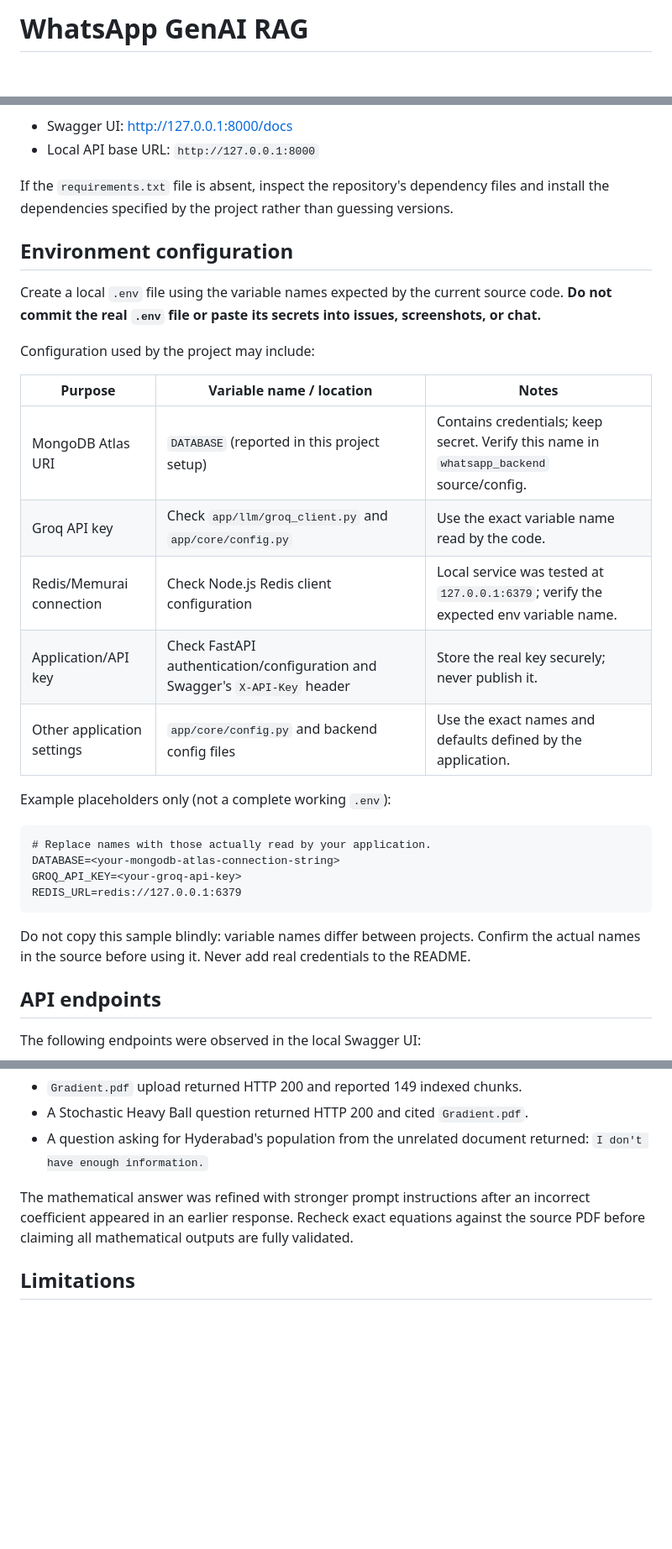
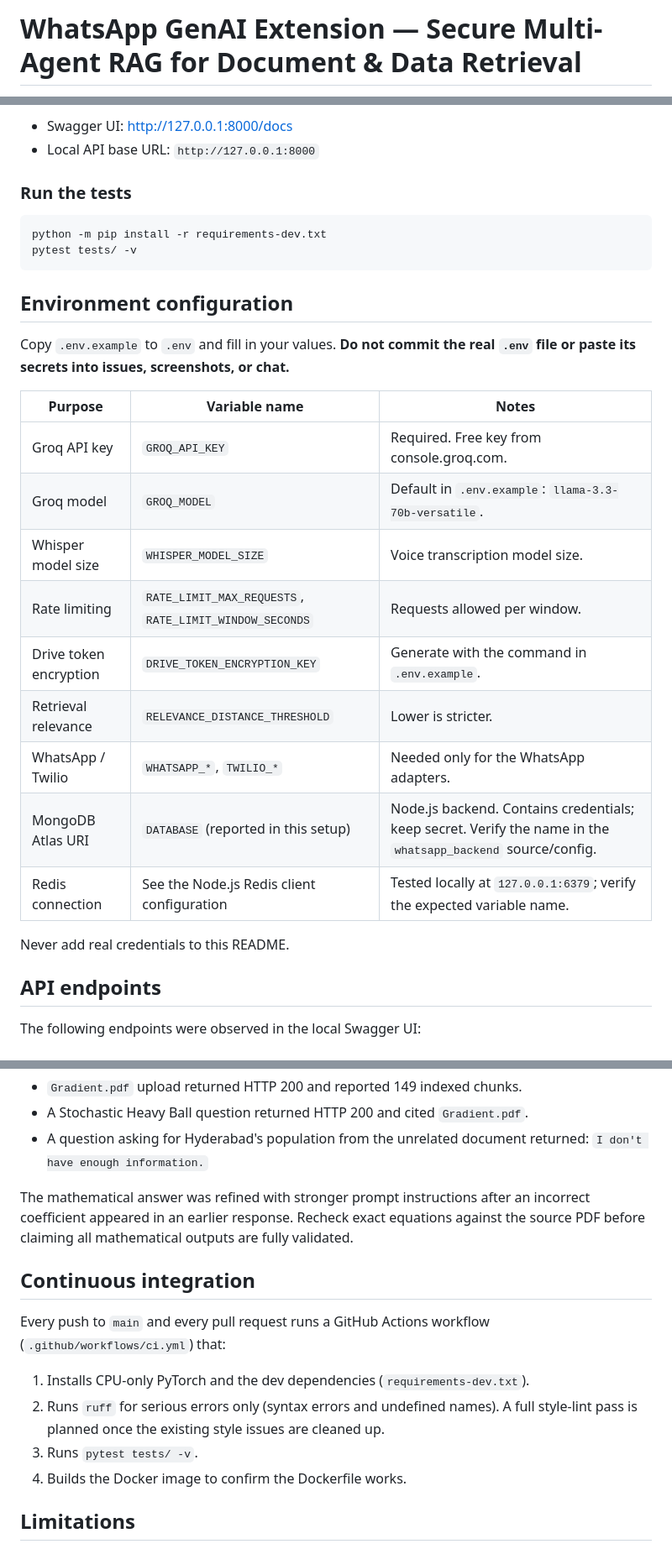
Before and after one commit to Sasanksurya/whatsapp-genai-rag-extension, a Markdown page: README.md, 3 parts joined by grey strips. Shown at 84% size. Drawn GitHub-style; blank space fills up the shorter version.

Commit message:
README: Docker quick start, CI section, and cleanup

````diff
--- a/README.md
+++ b/README.md
@@ -1,2 +1,2 @@
-# WhatsApp GenAI RAG
+# WhatsApp GenAI Extension — Secure Multi-Agent RAG for Document & Data Retrieval
 
@@ -178,32 +203,30 @@ Open the interactive API documentation:
 - Swagger UI: <http://127.0.0.1:8000/docs>
 - Local API base URL: `http://127.0.0.1:8000`
 
-If the `requirements.txt` file is absent, inspect the repository's dependency files and install the dependencies specified by the project rather than guessing versions.
+### Run the tests
+
+```powershell
+python -m pip install -r requirements-dev.txt
+pytest tests/ -v
+```
 
 ## Environment configuration
 
-Create a local `.env` file using the variable names expected by the current source code. **Do not commit the real `.env` file or paste its secrets into issues, screenshots, or chat.**
+Copy `.env.example` to `.env` and fill in your values. **Do not commit the real `.env` file or paste its secrets into issues, screenshots, or chat.**
 
-Configuration used by the project may include:
+| Purpose | Variable name | Notes |
+|---|---|---|
+| Groq API key | `GROQ_API_KEY` | Required. Free key from console.groq.com. |
+| Groq model | `GROQ_MODEL` | Default in `.env.example`: `llama-3.3-70b-versatile`. |
+| Whisper model size | `WHISPER_MODEL_SIZE` | Voice transcription model size. |
+| Rate limiting | `RATE_LIMIT_MAX_REQUESTS`, `RATE_LIMIT_WINDOW_SECONDS` | Requests allowed per window. |
+| Drive token encryption | `DRIVE_TOKEN_ENCRYPTION_KEY` | Generate with the command in `.env.example`. |
+| Retrieval relevance | `RELEVANCE_DISTANCE_THRESHOLD` | Lower is stricter. |
+| WhatsApp / Twilio | `WHATSAPP_*`, `TWILIO_*` | Needed only for the WhatsApp adapters. |
+| MongoDB Atlas URI | `DATABASE` (reported in this setup) | Node.js backend. Contains credentials; keep secret. Verify the name in the `whatsapp_backend` source/config. |
+| Redis connection | See the Node.js Redis client configuration | Tested locally at `127.0.0.1:6379`; verify the expected variable name. |
 
-| Purpose | Variable name / location | Notes |
-|---|---|---|
-| MongoDB Atlas URI | `DATABASE` (reported in this project setup) | Contains credentials; keep secret. Verify this name in `whatsapp_backend` source/config. |
-| Groq API key | Check `app/llm/groq_client.py` and `app/core/config.py` | Use the exact variable name read by the code. |
-| Redis/Memurai connection | Check Node.js Redis client configuration | Local service was tested at `127.0.0.1:6379`; verify the expected env variable name. |
-| Application/API key | Check FastAPI authentication/configuration and Swagger's `X-API-Key` header | Store the real key securely; never publish it. |
-| Other application settings | `app/core/config.py` and backend config files | Use the exact names and defaults defined by the application. |
-
-Example placeholders only (not a complete working `.env`):
-
-```dotenv
-# Replace names with those actually read by your application.
-DATABASE=<your-mongodb-atlas-connection-string>
-GROQ_API_KEY=<your-groq-api-key>
-REDIS_URL=redis://127.0.0.1:6379
-```
-
-Do not copy this sample blindly: variable names differ between projects. Confirm the actual names in the source before using it. Never add real credentials to the README.
+Never add real credentials to this README.
 
 ## API endpoints
 
@@ -275,6 +298,15 @@ Manual checks completed during local development:
 
 The mathematical answer was refined with stronger prompt instructions after an incorrect coefficient appeared in an earlier response. Recheck exact equations against the source PDF before claiming all mathematical outputs are fully validated.
 
+## Continuous integration
+
+Every push to `main` and every pull request runs a GitHub Actions workflow (`.github/workflows/ci.yml`) that:
+
+1. Installs CPU-only PyTorch and the dev dependencies (`requirements-dev.txt`).
+2. Runs `ruff` for serious errors only (syntax errors and undefined names). A full style-lint pass is planned once the existing style issues are cleaned up.
+3. Runs `pytest tests/ -v`.
+4. Builds the Docker image to confirm the Dockerfile works.
+
 ## Limitations
 
 - The evaluation dataset is small; metrics may not generalize to other documents or query types.
````
Also changed, not shown: other parts of README.md (+59 -37 lines).
